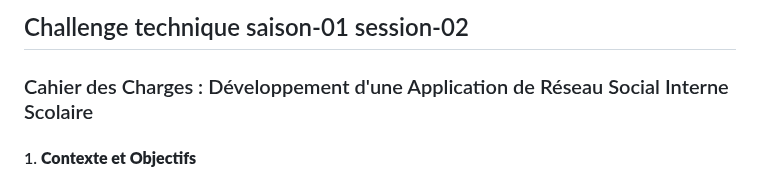
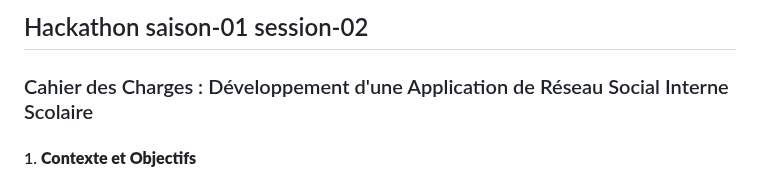
Before and after one commit to SourisVerte03/DORANCONET, a Markdown page: README.md, the part around the change. Rendered like a GitHub page.

```diff
--- a/README.md
+++ b/README.md
@@ -1,4 +1,4 @@
-## Challenge technique saison-01 session-02
+## Hackathon saison-01 session-02
 ### Cahier des Charges : Développement d'une Application de Réseau Social Interne Scolaire
 
 #### 1. **Contexte et Objectifs**
```
